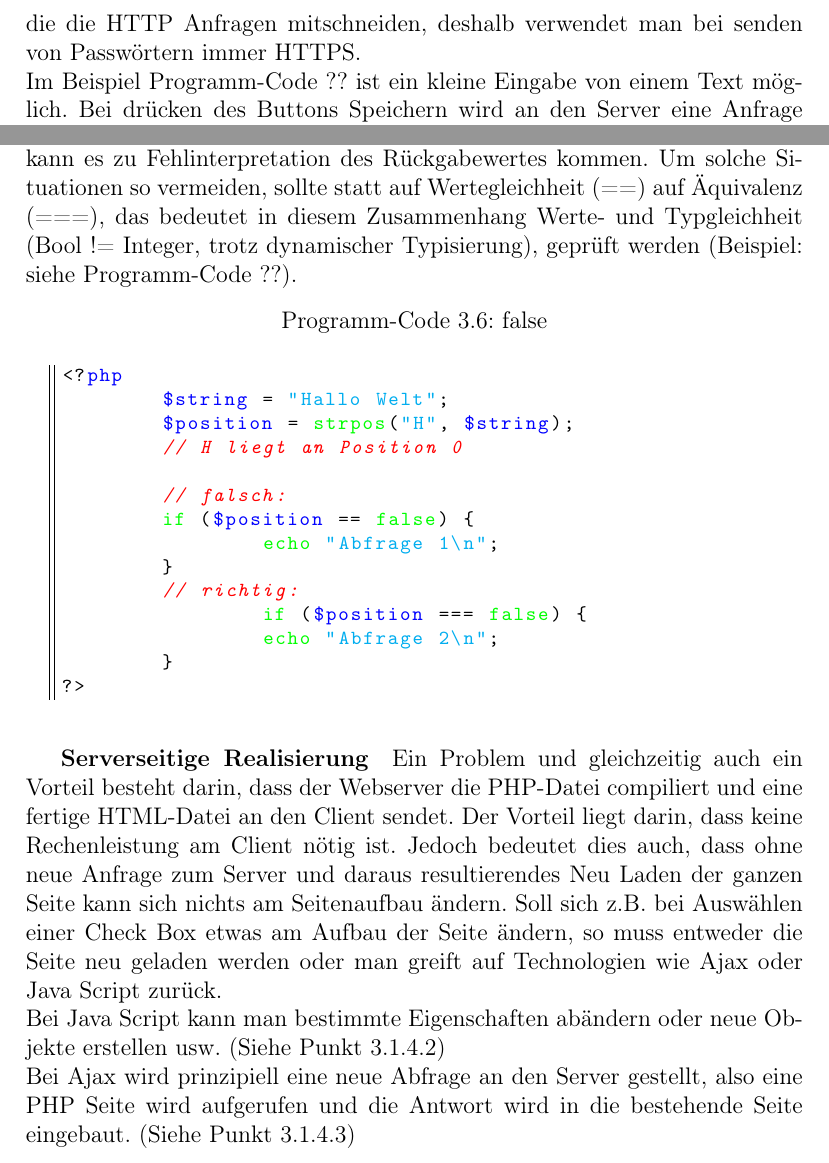
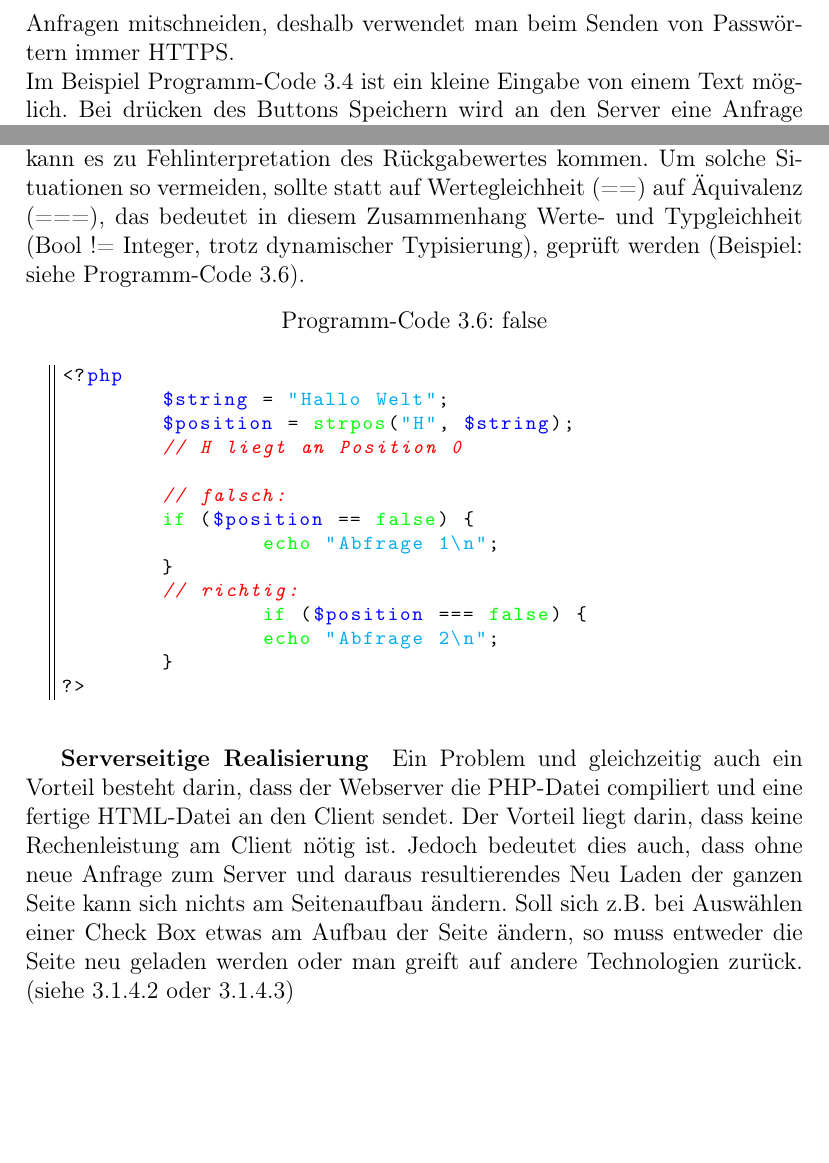
Before and after one commit to SIS-Team/SIS-Doc, a LaTeX book (main.tex, which reads content/tech/php.tex): two parts of pages 18 and 20 of 52, joined at a grey line, cut so that both start at the same text, the shorter picture padded with empty space. Compiled offline with pdfLaTeX.

Commit message:
some fixes

```diff
--- a/content/tech/php.tex
+++ b/content/tech/php.tex
@@ -38,9 +38,9 @@ Diese Funktion wird vor allem bei Formularen eingesetzt, um die User-Interaktion
     \item GET
 \end{itemize}
 \subparagraph{POST}
-Bei POST werden die mitgegebenen Daten nicht an die URL angefügt, wie bei GET, aber dazu später, sondern werden im Body Teil der HTTP/S Anfrage an den Server. (siehe Programm-Code //TODO??) Dies hat den großen Vorteil, dass die mitgegebenen Daten praktisch eine unbegrenzte Größe haben können. Dadurch können auch lange Texte, Bilder, Dateien usw. an den Server gesendet werden. Ein weiterer Vorteil liegt darin, dass der User die eingegebenen Daten nicht sieht, d.h. gibt er ein Passwort ein so ist es für ihn nicht einsehbar. Dies schützt jedoch nicht vor Angreifer, die die HTTP Anfragen mitschneiden, deshalb verwendet man bei senden von Passwörtern immer HTTPS.\\
-Im Beispiel Programm-Code ?? ist ein kleine Eingabe von einem Text möglich. Bei drücken des Buttons Speichern wird an den Server eine Anfrage gestellt, dass die gleiche Seite nochmals aufgerufen werden sollte, jedoch werden POST Variablen mitgegeben. Diese wertet die Seite mit dem PHP Teil aus und gibt den eingegebenen Text aus. Da dieser Text beliebig lang sein kann, muss POST verwendet werden. Warm siehe Punkt GET.
-\begin{lstlisting}[style=CustomPHP, caption={Ausschnitt HTTP-Body}]
+Bei POST werden die mitgegebenen Daten nicht an die URL angefügt, wie bei GET, aber dazu später, sondern werden im Body Teil der HTTP/S Anfrage an den Server. (siehe Programm-Code \ref{lst:content_php_HTTP_POST}) Dies hat den großen Vorteil, dass die mitgegebenen Daten praktisch eine unbegrenzte Größe haben können. Dadurch können auch lange Texte, Bilder, Dateien usw. an den Server gesendet werden. Ein weiterer Vorteil liegt darin, dass der User die eingegebenen Daten nicht sieht, d.h. gibt er ein Passwort ein so ist es für ihn nicht einsehbar. Dies schützt jedoch nicht vor Angreifer, die die HTTP Anfragen mitschneiden, deshalb verwendet man beim Senden von Passwörtern immer HTTPS.\\
+Im Beispiel Programm-Code \ref{lst:content_php_POST} ist ein kleine Eingabe von einem Text möglich. Bei drücken des Buttons Speichern wird an den Server eine Anfrage gestellt, dass die gleiche Seite nochmals aufgerufen werden sollte, jedoch werden POST Variablen mitgegeben. Diese wertet die Seite mit dem PHP Teil aus und gibt den eingegebenen Text aus. Da dieser Text beliebig lang sein kann, muss POST verwendet werden. Warm siehe Punkt GET.
+\begin{lstlisting}[style=CustomPHP, caption={Ausschnitt HTTP-Body},label={lst:content_php_HTTP_POST}]
 GET /login/index.php	//Angefragte Seite
 HOST sis.htlinn.ac.at	//Host
 .	//Weitere Informationen
@@ -94,8 +94,8 @@ else	//Wenn sie leer ist
 \paragraph{Probleme}
 \subparagraph{Typisierung}
 Die Typisierung in PHP ist sehr flexible (dynamisch), so kann einer Variable, die zum Beispiel eine Zahl enthält, eine Zeichenkette, oder ein Array neu zugewiesen werden.\\
-Manche Standard-Funktionen in PHP haben numerische Rückgabewerte und geben den bool'schen Wert false zurück, wenn ein Fehler auftritt. Da alle Werte, die nicht 0 sind, laut Definition gleich dem bool'schen true sind, kann es zu Fehlinterpretation des Rückgabewertes kommen. Um solche Situationen so vermeiden, sollte statt auf Wertegleichheit (==) auf Äquivalenz (===), das bedeutet in diesem Zusammenhang Werte- und Typgleichheit (Bool != Integer, trotz dynamischer Typisierung), geprüft werden (Beispiel: siehe Programm-Code ??).
-\begin{lstlisting}[style=customPHP, caption={false}]
+Manche Standard-Funktionen in PHP haben numerische Rückgabewerte und geben den bool'schen Wert false zurück, wenn ein Fehler auftritt. Da alle Werte, die nicht 0 sind, laut Definition gleich dem bool'schen true sind, kann es zu Fehlinterpretation des Rückgabewertes kommen. Um solche Situationen so vermeiden, sollte statt auf Wertegleichheit (==) auf Äquivalenz (===), das bedeutet in diesem Zusammenhang Werte- und Typgleichheit (Bool != Integer, trotz dynamischer Typisierung), geprüft werden (Beispiel: siehe Programm-Code \ref{lst:content_php_false}).
+\begin{lstlisting}[style=customPHP, caption={false},label={lst:content_php_false}]
 <?php
 	$string = "Hallo Welt";
 	$position = strpos("H", $string);
@@ -112,6 +112,4 @@ Manche Standard-Funktionen in PHP haben numerische Rückgabewerte und geben den
 ?>
 \end{lstlisting}
 \subparagraph{Serverseitige Realisierung}
-Ein Problem und gleichzeitig auch ein Vorteil besteht darin, dass der Webserver die PHP-Datei compiliert und eine fertige HTML-Datei an den Client sendet. Der Vorteil liegt darin, dass keine Rechenleistung am Client nötig ist. Jedoch bedeutet dies auch, dass ohne neue Anfrage zum Server und daraus resultierendes Neu Laden der ganzen Seite kann sich nichts am Seitenaufbau ändern. Soll sich z.B. bei Auswählen einer Check Box etwas am Aufbau der Seite ändern, so muss entweder die Seite neu geladen werden oder man greift auf Technologien wie Ajax oder Java Script zurück.\\
-Bei Java Script kann man bestimmte Eigenschaften abändern oder neue Objekte erstellen usw. (Siehe Punkt 3.1.4.2)\\
-Bei Ajax wird prinzipiell eine neue Abfrage an den Server gestellt, also eine PHP Seite wird aufgerufen und die Antwort wird in die bestehende Seite eingebaut. (Siehe Punkt 3.1.4.3)\\
+Ein Problem und gleichzeitig auch ein Vorteil besteht darin, dass der Webserver die PHP-Datei compiliert und eine fertige HTML-Datei an den Client sendet. Der Vorteil liegt darin, dass keine Rechenleistung am Client nötig ist. Jedoch bedeutet dies auch, dass ohne neue Anfrage zum Server und daraus resultierendes Neu Laden der ganzen Seite kann sich nichts am Seitenaufbau ändern. Soll sich z.B. bei Auswählen einer Check Box etwas am Aufbau der Seite ändern, so muss entweder die Seite neu geladen werden oder man greift auf andere Technologien zurück. (siehe \ref{sec:content_js_Javascript} oder \ref{sec:content_js_AJAX})
```
Also changed, not shown: content/tech/php.tex (20 more changed lines).
